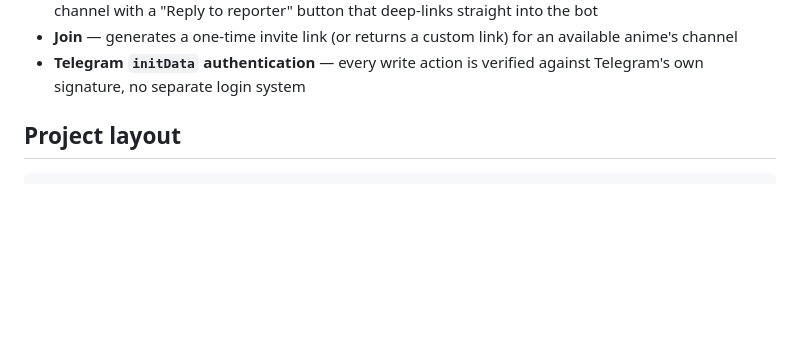
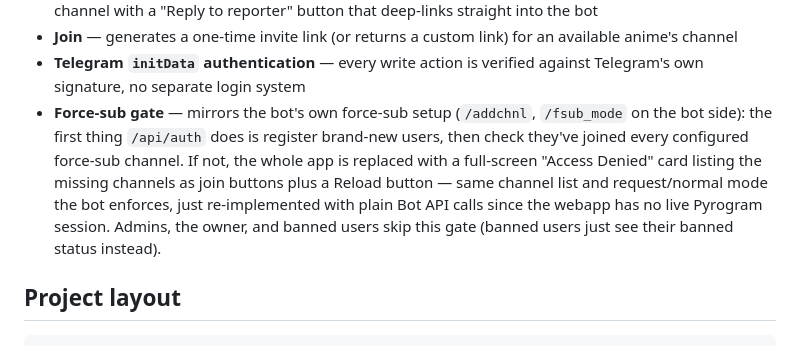
Before and after one commit to NikSharma92297/Anime-Station-webapp, a Markdown page: README.md, the part around the change. Drawn GitHub-style; blank space fills up the shorter version.

```diff
--- a/README.md
+++ b/README.md
@@ -21,6 +21,12 @@ A Flask-based Telegram Mini App (WebApp) for discovering, requesting, and report
 - **Join** — generates a one-time invite link (or returns a custom link) for an available anime's channel
 - **Telegram `initData` authentication** — every write action is verified against Telegram's own signature, no
   separate login system
+- **Force-sub gate** — mirrors the bot's own force-sub setup (`/addchnl`, `/fsub_mode` on the bot side): the first
+  thing `/api/auth` does is register brand-new users, then check they've joined every configured force-sub
+  channel. If not, the whole app is replaced with a full-screen "Access Denied" card listing the missing
+  channels as join buttons plus a Reload button — same channel list and request/normal mode the bot enforces,
+  just re-implemented with plain Bot API calls since the webapp has no live Pyrogram session. Admins, the owner,
+  and banned users skip this gate (banned users just see their banned status instead).
 
 ## Project layout
 
```
